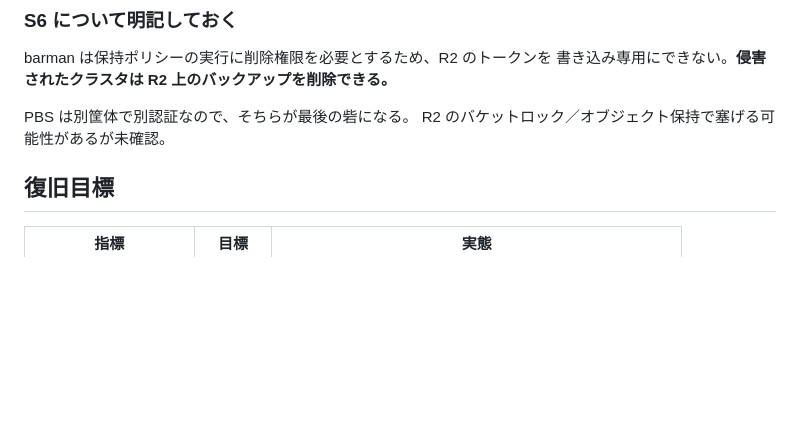
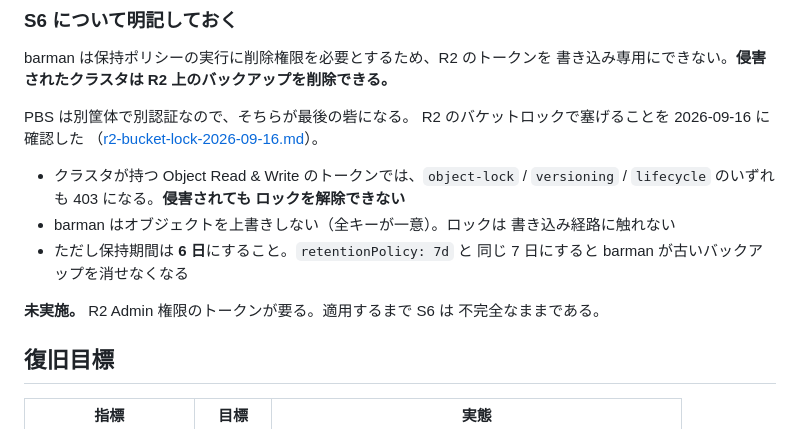
Before and after one commit to craftzdev/homelab, a Markdown page: docs/adr/0012-backup-strategy-revisited.md, the part around the change. GitHub-like rendering; blank space fills up the shorter version.

```diff
--- a/docs/adr/0012-backup-strategy-revisited.md
+++ b/docs/adr/0012-backup-strategy-revisited.md
@@ -125,7 +125,19 @@ barman は保持ポリシーの実行に削除権限を必要とするため、R
 書き込み専用にできない。**侵害されたクラスタは R2 上のバックアップを削除できる。**
 
 PBS は別筐体で別認証なので、そちらが最後の砦になる。
-R2 のバケットロック／オブジェクト保持で塞げる可能性があるが未確認。
+R2 のバケットロックで塞げることを 2026-09-16 に確認した
+（[r2-bucket-lock-2026-09-16.md](../r2-bucket-lock-2026-09-16.md)）。
+
+- クラスタが持つ Object Read & Write のトークンでは、`object-lock` /
+  `versioning` / `lifecycle` のいずれも 403 になる。**侵害されても
+  ロックを解除できない**
+- barman はオブジェクトを上書きしない（全キーが一意）。ロックは
+  書き込み経路に触れない
+- ただし保持期間は **6 日**にすること。`retentionPolicy: 7d` と
+  同じ 7 日にすると barman が古いバックアップを消せなくなる
+
+**未実施。** R2 Admin 権限のトークンが要る。適用するまで S6 は
+不完全なままである。
 
 ## 復旧目標
 
```
Also changed, not shown: docs/r2-bucket-lock-2026-09-16.md (added, +149 -0 lines).
